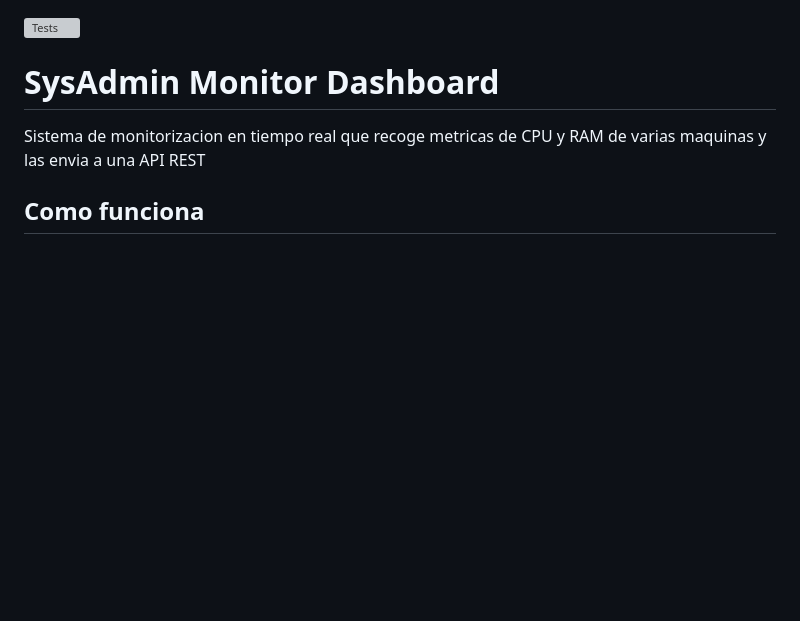
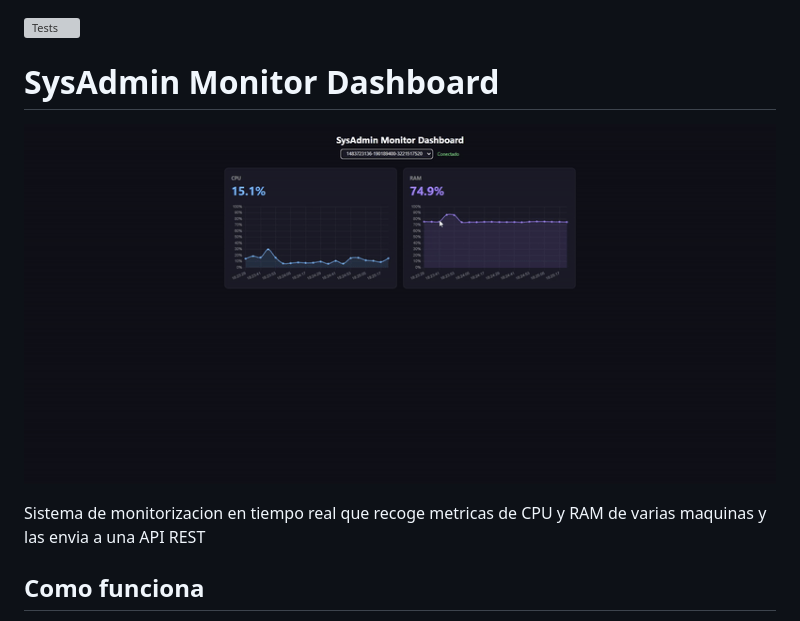
Before and after one commit to DevJuanCR/sysadmin-monitor, a Markdown page: README.md, the part around the change. GitHub-like rendering; pictures changed too: docs/dashboard.gif (added); blank space fills up the shorter version; grey boxes are pictures that could not be loaded.

Commit message:
gif del dashboard

```diff
--- a/README.md
+++ b/README.md
@@ -1,6 +1,8 @@
 ![Tests](https://github.com/devjuancr/sysadmin-monitor/actions/workflows/tests.yml/badge.svg)
 
 # SysAdmin Monitor Dashboard
+
+![Dashboard](docs/dashboard.gif)
 
 Sistema de monitorizacion en tiempo real que recoge metricas de CPU y RAM de varias maquinas y las envia a una API REST
 
```
